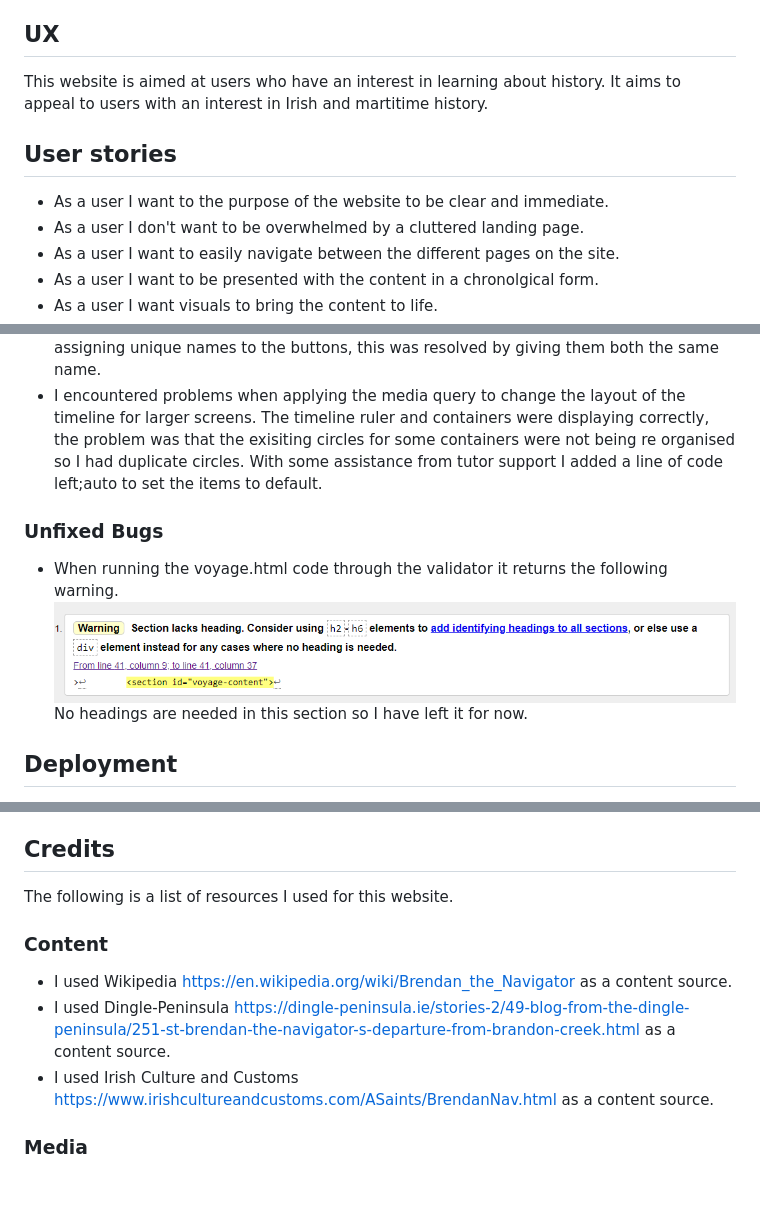
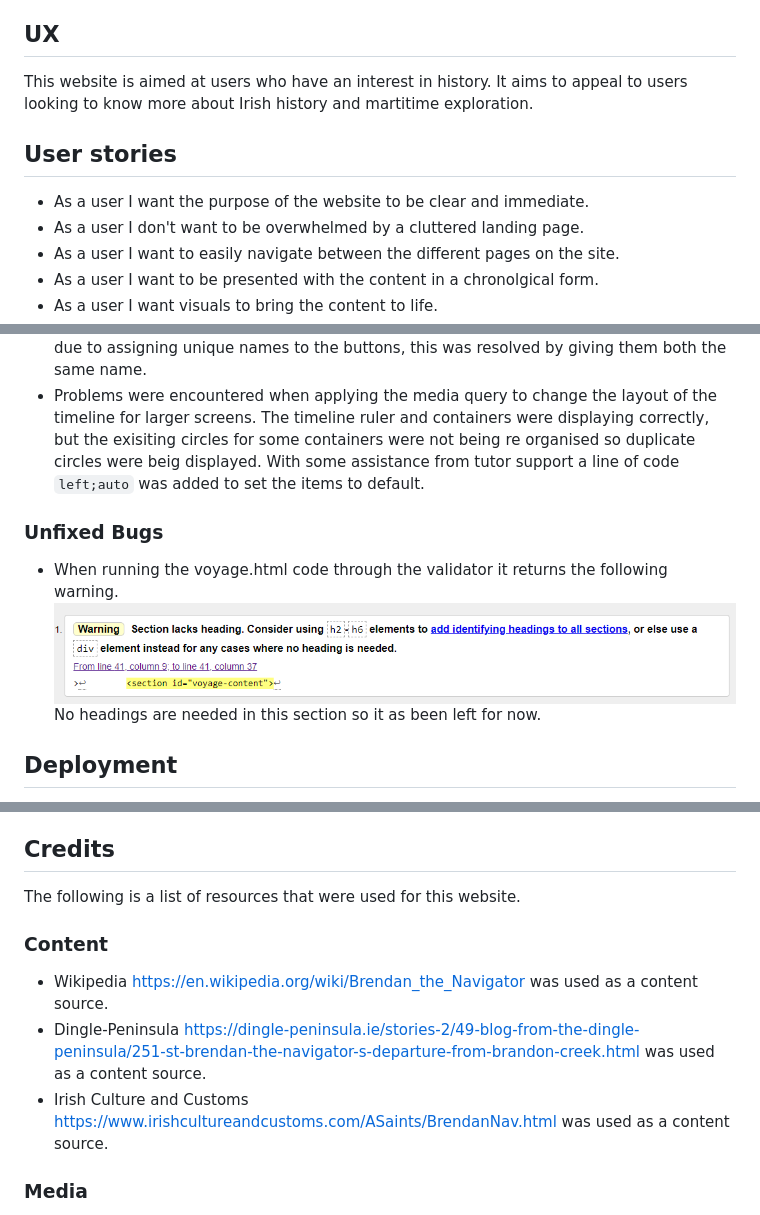
Before and after one commit to lorrainescanlon/brendan-the-navigator, a Markdown page: README.md, 3 parts joined by grey strips. Rendered like a GitHub page; blank space fills up the shorter version.

```diff
--- a/README.md
+++ b/README.md
@@ -46,11 +45,10 @@ This website aims to bring this figure and his lengendary voyage into the mainst
 ### A live demo of the website can be found [here](https://lorrainescanlon.github.io/brendan-the-navigator/index.html)
 
 ## UX
-This website is aimed at users who have an interest in learning about history.
-It aims to appeal to users with an interest in Irish and martitime history.
+This website is aimed at users who have an interest in history. It aims to appeal to users looking to know more about Irish history and martitime exploration.
 
 ## User stories
-- As a user I want to the purpose of the website to be clear and immediate.
+- As a user I want the purpose of the website to be clear and immediate.
 - As a user I don't want to be overwhelmed by a cluttered landing page.
 - As a user I want to easily navigate between the different pages on the site.
 - As a user I want to be presented with the content in a chronolgical form.
@@ -161,12 +170,12 @@ I included the following features on my website.
   This was due to assigning unique names to the buttons, this was resolved by giving them both the same name.
-- I encountered problems when applying the media query to change the layout of the timeline for larger screens.
-  The timeline ruler and containers were displaying correctly, the problem was that the exisiting circles for some containers were not being re organised so I had duplicate circles. With some assistance from tutor support I added a line of code left;auto to set the items to default.
+- Problems were encountered when applying the media query to change the layout of the timeline for larger screens.
+  The timeline ruler and containers were displaying correctly, but the exisiting circles for some containers were not being re organised so duplicate circles were beig displayed. With some assistance from tutor support a line of code `left;auto` was added to set the items to default.
 
 
 ### Unfixed Bugs
 - When running the voyage.html code through the validator it returns the following warning.
   ![HTML Validator Error](docs/images/validatorwarning.PNG)
-  No headings are needed in this section so I have left it for now.
+  No headings are needed in this section so it as been left for now.
 
 ## Deployment
 - The site was deployed to GitHub pages. The steps to deploy are as follows:
@@ -178,12 +187,12 @@ I included the following features on my website.
   - The live link can be found here - https://lorrainescanlon.github.io/brendan-the-navigator/
 
 ## Credits
-The following is a list of resources I used for this website.
+The following is a list of resources that were used for this website.
 
 ### Content
-- I used Wikipedia https://en.wikipedia.org/wiki/Brendan_the_Navigator as a content source.
-- I used Dingle-Peninsula https://dingle-peninsula.ie/stories-2/49-blog-from-the-dingle-peninsula/251-st-brendan-the-navigator-s-departure-from-brandon-creek.html as a content source.
-- I used Irish Culture and Customs https://www.irishcultureandcustoms.com/ASaints/BrendanNav.html as a content source.
+- Wikipedia https://en.wikipedia.org/wiki/Brendan_the_Navigator was used as a content source.
+- Dingle-Peninsula https://dingle-peninsula.ie/stories-2/49-blog-from-the-dingle-peninsula/251-st-brendan-the-navigator-s-departure-from-brandon-creek.html was used as a content source.
+- Irish Culture and Customs https://www.irishcultureandcustoms.com/ASaints/BrendanNav.html was used as a content source.
 
 ### Media
 - The Statue and Brandon Creek images are my own.
```
Also changed, not shown: other parts of README.md (+27 -17 lines), docs/images/form.PNG.
